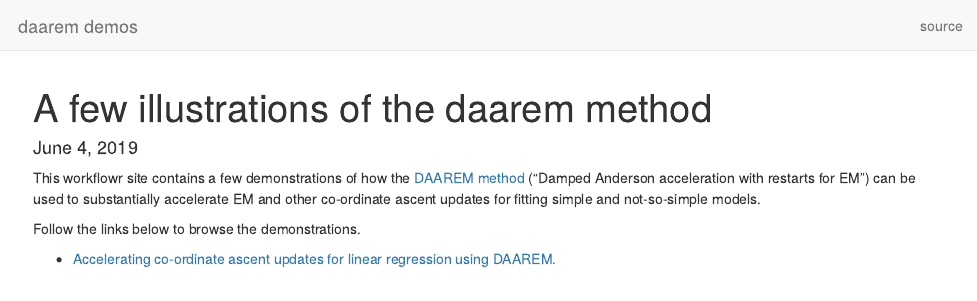
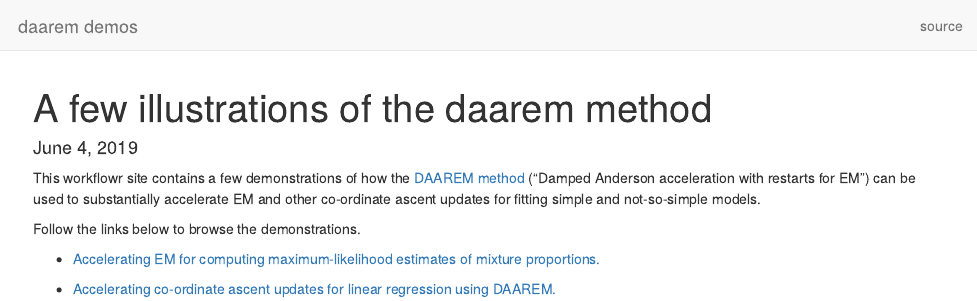
Before and after one commit to stephenslab/daarem, an R Markdown document (analysis/index.Rmd): the page in a window 1100 px wide, from its top. Rendered offline with R 4.5, knitr and Pandoc, with nearby package versions; drawn as R Markdown's standard HTML page in place of the format the file asks for.

Commit message:
wflow_publish("index.Rmd")

```diff
--- a/analysis/index.Rmd
+++ b/analysis/index.Rmd
@@ -12,6 +12,8 @@ ascent updates for fitting simple and not-so-simple models.
 
 Follow the links below to browse the demonstrations.
 
++ [Accelerating EM for computing maximum-likelihood estimates of mixture proportions.](mixem.html)
+
 + [Accelerating co-ordinate ascent updates for linear regression using
 DAAREM.](ridge.html)
 
```
Also changed, not shown: analysis/mixem.Rmd (renamed from code/mixemdemo.R).
